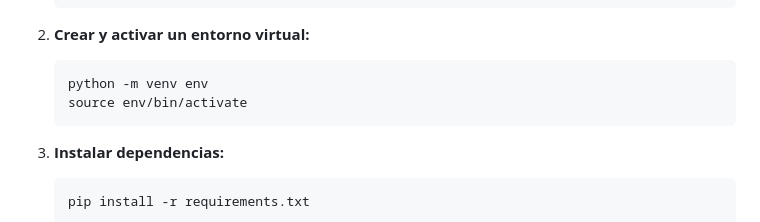
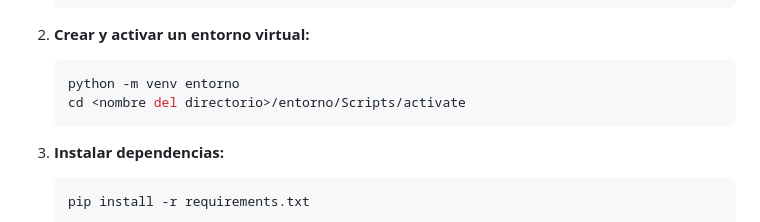
Before and after one commit to TaniaMnd/-Proyecto-Final-Informatorio-Medioambiente, a Markdown page: README.md, the part around the change. Rendered like a GitHub page.

````diff
--- a/README.md
+++ b/README.md
@@ -61,8 +61,8 @@ Sigue estos pasos para instalar y ejecutar el proyecto en tu máquina local:
 
 2. **Crear y activar un entorno virtual:**
    ```bash
-   python -m venv env
-   source env/bin/activate
+   python -m venv entorno
+   cd <nombre del directorio>/entorno/Scripts/activate
    ```
 
 3. **Instalar dependencias:**
````
